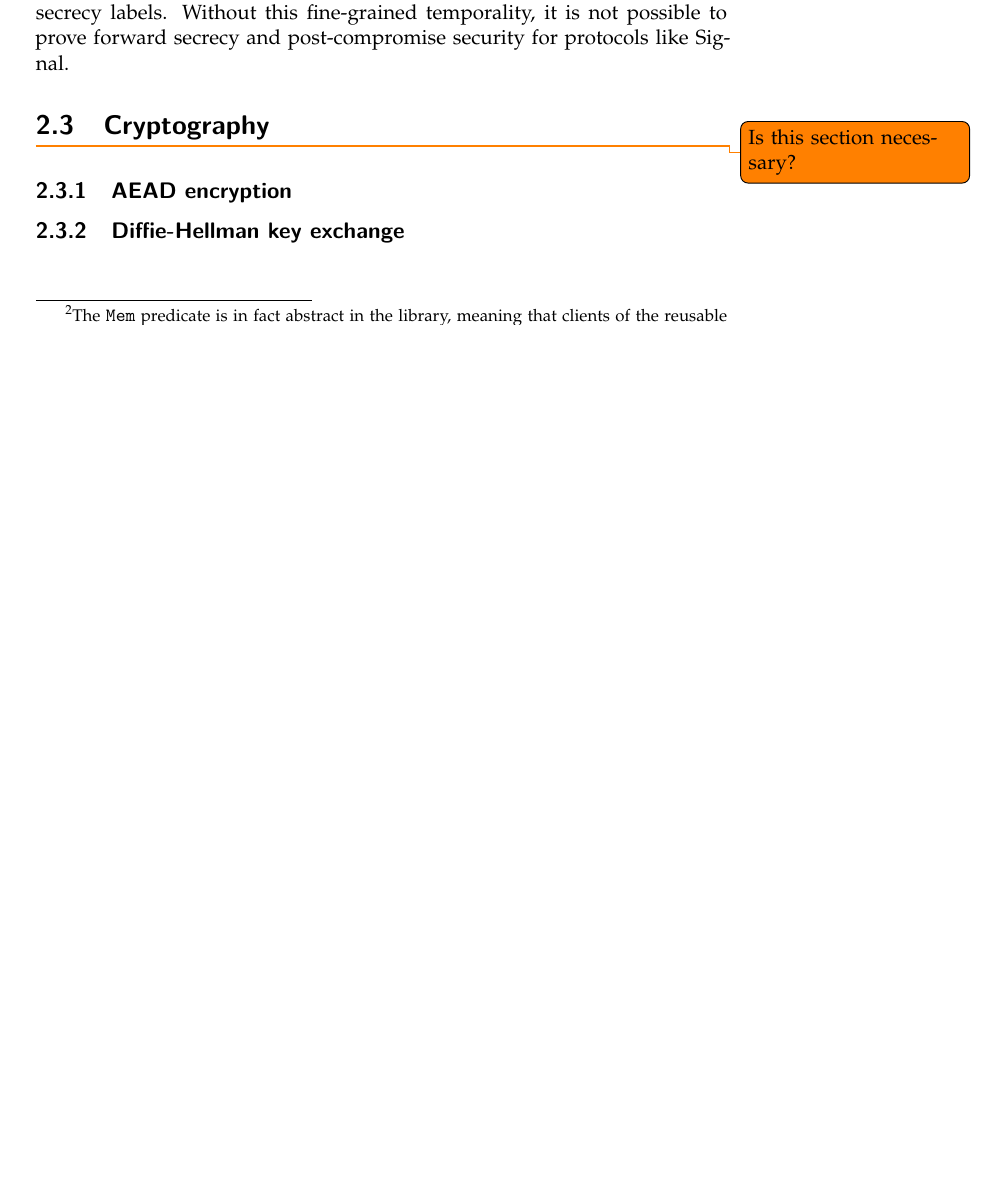
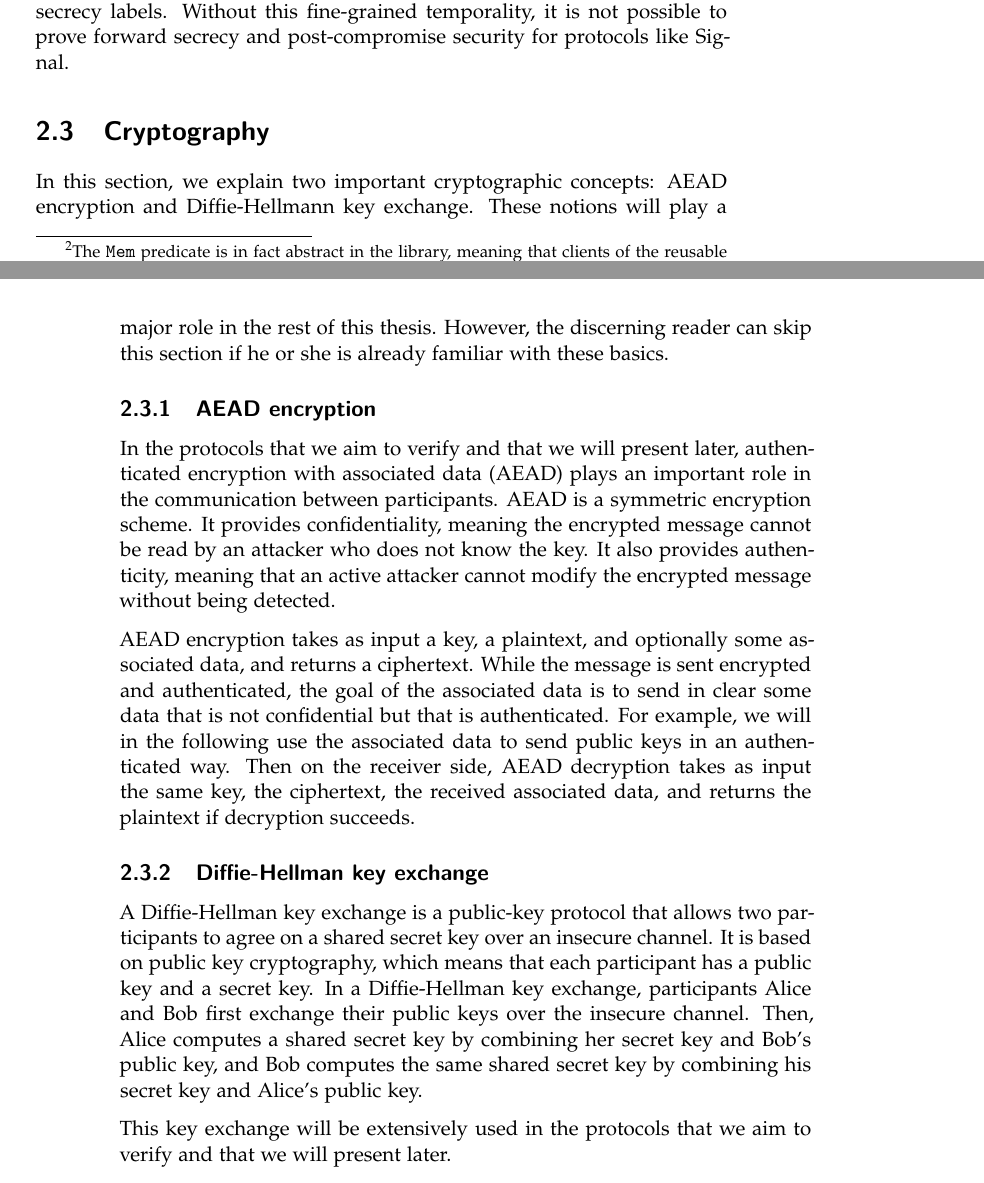
Before and after one commit to hugoqnc/Secure-Deletion, a LaTeX thesis (report/thesis.tex, which reads report/2_background.tex): part of page 15 of 56 before the commit and two parts of pages 15 and 16 of 56 after it, the two joined at a grey line, cut so that both start at the same text, the shorter picture padded with empty space. Compiled offline with XeLaTeX.

Commit message:
cryptography

```diff
--- a/report/2_background.tex
+++ b/report/2_background.tex
@@ -203,10 +204,28 @@ However, this methodology does not support versions in secrecy labels.
 Without this fine-grained temporality, it is not possible to prove forward secrecy and post-compromise security for protocols like Signal.
 
 \section{Cryptography}
-\todo{Is this section necessary?}
+In this section, we explain two important cryptographic concepts: AEAD encryption and Diffie-Hellmann key exchange.
+These notions will play a major role in the rest of this thesis.
+However, the discerning reader can skip this section if he or she is already familiar with these basics.
 
 \subsection{AEAD encryption}
 % - What associated data is
+In the protocols that we aim to verify and that we will present later, authenticated encryption with associated data (AEAD) plays an important role in the communication between participants.
+AEAD is a symmetric encryption scheme.
+It provides confidentiality, meaning the encrypted message cannot be read by an attacker who does not know the key.
+It also provides authenticity, meaning that an active attacker cannot modify the encrypted message without being detected.
+
+AEAD encryption takes as input a key, a plaintext, and optionally some associated data, and returns a ciphertext.
+While the message is sent encrypted and authenticated, the goal of the associated data is to send in clear some data that is not confidential but that is authenticated.
+For example, we will in the following use the associated data to send public keys in an authenticated way.
+Then on the receiver side, AEAD decryption takes as input the same key, the ciphertext, the received associated data, and returns the plaintext if decryption succeeds.
 
 \subsection{Diffie-Hellman key exchange}
 % - What a DH key exchange is
+
+A Diffie-Hellman key exchange is a public-key protocol that allows two participants to agree on a shared secret key over an insecure channel.
+It is based on public key cryptography, which means that each participant has a public key and a secret key.
+In a Diffie-Hellman key exchange, participants Alice and Bob first exchange their public keys over the insecure channel.
+Then, Alice computes a shared secret key by combining her secret key and Bob's public key, and Bob computes the same shared secret key by combining his secret key and Alice's public key.
+
+This key exchange will be extensively used in the protocols that we aim to verify and that we will present later.
```
Also changed, not shown: report/2_background.tex (5 more changed lines).
